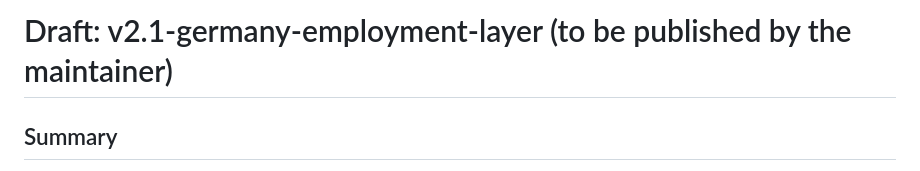
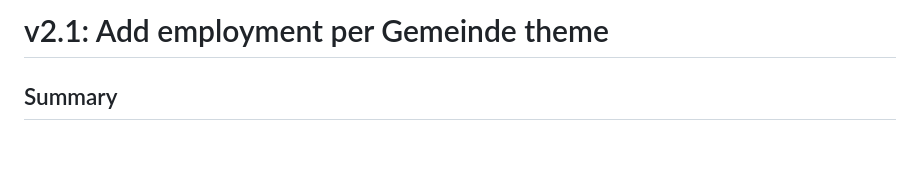
Before and after one commit to ohexel/lwr, a Markdown page: docs/release-notes-v2.1-germany-employment.md, the part around the change. Rendered like a GitHub page; blank space fills up the shorter version.

Commit message:
Review release notes draft

```diff
--- a/docs/release-notes-v2.1-germany-employment.md
+++ b/docs/release-notes-v2.1-germany-employment.md
@@ -1,4 +1,4 @@
-# Draft: v2.1-germany-employment-layer (to be published by the maintainer)
+# v2.1: Add employment per Gemeinde theme
 
 ## Summary
 
```
